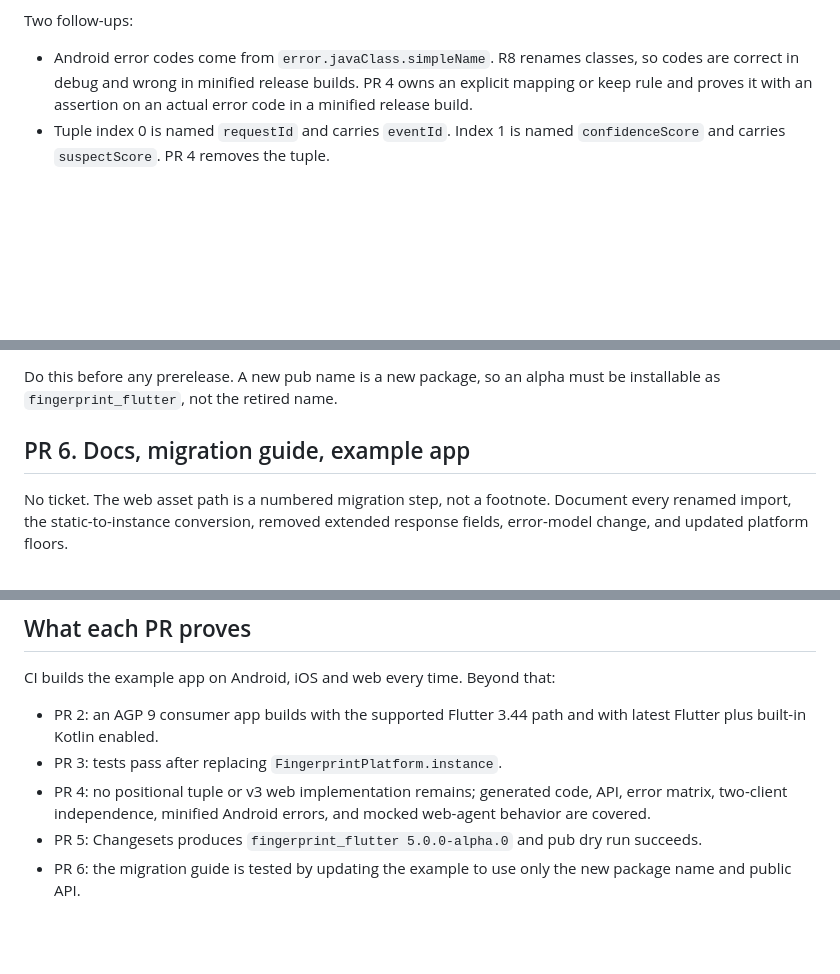
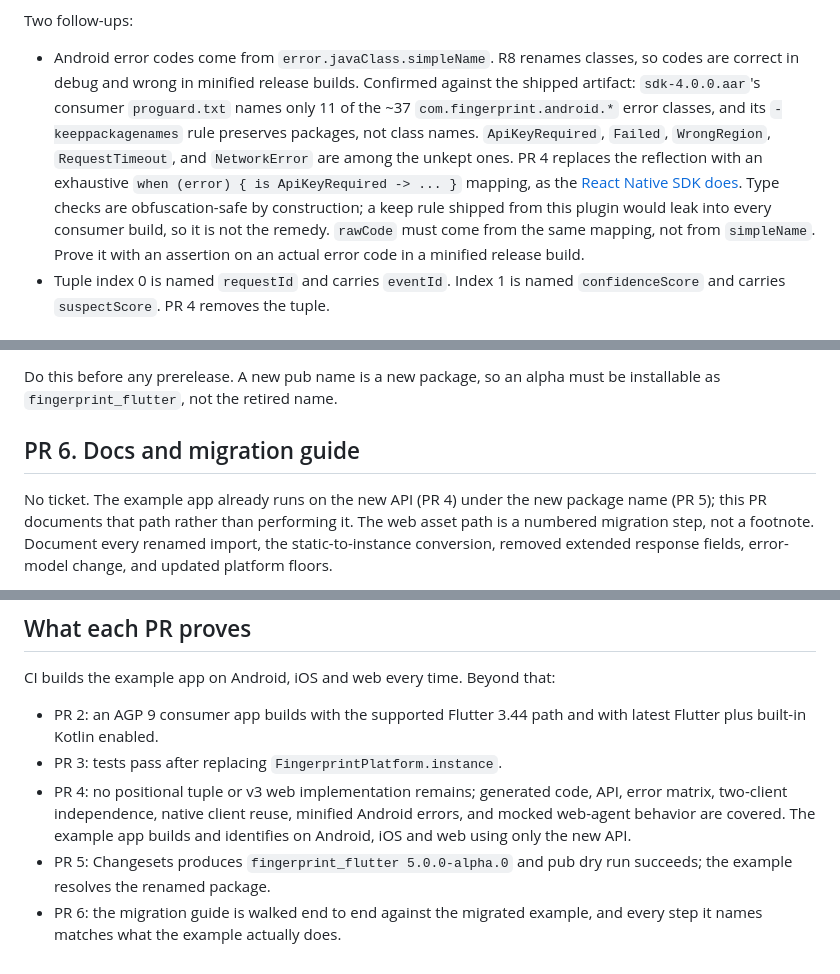
Before and after one commit to fingerprintjs/fingerprintjs-pro-flutter, a Markdown page: MIGRATION_PLAN.md, 3 parts joined by grey strips. Rendered like a GitHub page; blank space fills up the shorter version.

```diff
--- a/MIGRATION_PLAN.md
+++ b/MIGRATION_PLAN.md
@@ -50,8 +50,17 @@ Two follow-ups:
 
 - Android error codes come from `error.javaClass.simpleName`. R8 renames
   classes, so codes are correct in debug and wrong in minified release
-  builds. PR 4 owns an explicit mapping or keep rule and proves it with an
-  assertion on an actual error code in a minified release build.
+  builds. Confirmed against the shipped artifact: `sdk-4.0.0.aar`'s consumer
+  `proguard.txt` names only 11 of the ~37 `com.fingerprint.android.*` error
+  classes, and its `-keeppackagenames` rule preserves packages, not class
+  names. `ApiKeyRequired`, `Failed`, `WrongRegion`, `RequestTimeout`, and
+  `NetworkError` are among the unkept ones. PR 4 replaces the reflection with
+  an exhaustive `when (error) { is ApiKeyRequired -> ... }` mapping, as the
+  [React Native SDK does](https://github.com/fingerprintjs/fingerprintjs-pro-react-native/blob/acac23e/sdk/android/src/main/java/com/fingerprintjs/reactnative/RNFingerprintjsProModule.kt).
+  Type checks are obfuscation-safe by construction; a keep rule shipped from
+  this plugin would leak into every consumer build, so it is not the remedy.
+  `rawCode` must come from the same mapping, not from `simpleName`. Prove it
+  with an assertion on an actual error code in a minified release build.
 - Tuple index 0 is named `requestId` and carries `eventId`. Index 1 is named
   `confidenceScore` and carries `suspectScore`. PR 4 removes the tuple.
 
@@ -198,9 +255,11 @@ status`, version `fingerprint_flutter` to `5.0.0-alpha.0` on `test`, and run
 Do this before any prerelease. A new pub name is a new package, so an alpha
 must be installable as `fingerprint_flutter`, not the retired name.
 
-## PR 6. Docs, migration guide, example app
+## PR 6. Docs and migration guide
 
-No ticket. The web asset path is a numbered migration step, not a footnote.
+No ticket. The example app already runs on the new API (PR 4) under the new
+package name (PR 5); this PR documents that path rather than performing it.
+The web asset path is a numbered migration step, not a footnote.
 Document every renamed import, the static-to-instance conversion, removed
 extended response fields, error-model change, and updated platform floors.
 
@@ -234,9 +293,10 @@ CI builds the example app on Android, iOS and web every time. Beyond that:
   with latest Flutter plus built-in Kotlin enabled.
 - PR 3: tests pass after replacing `FingerprintPlatform.instance`.
 - PR 4: no positional tuple or v3 web implementation remains; generated code,
-  API, error matrix, two-client independence, minified Android errors, and
-  mocked web-agent behavior are covered.
+  API, error matrix, two-client independence, native client reuse, minified
+  Android errors, and mocked web-agent behavior are covered. The example app
+  builds and identifies on Android, iOS and web using only the new API.
 - PR 5: Changesets produces `fingerprint_flutter 5.0.0-alpha.0` and pub dry
-  run succeeds.
-- PR 6: the migration guide is tested by updating the example to use only the
-  new package name and public API.
+  run succeeds; the example resolves the renamed package.
+- PR 6: the migration guide is walked end to end against the migrated example,
+  and every step it names matches what the example actually does.
```
Also changed, not shown: other parts of MIGRATION_PLAN.md (+64 -16 lines).
